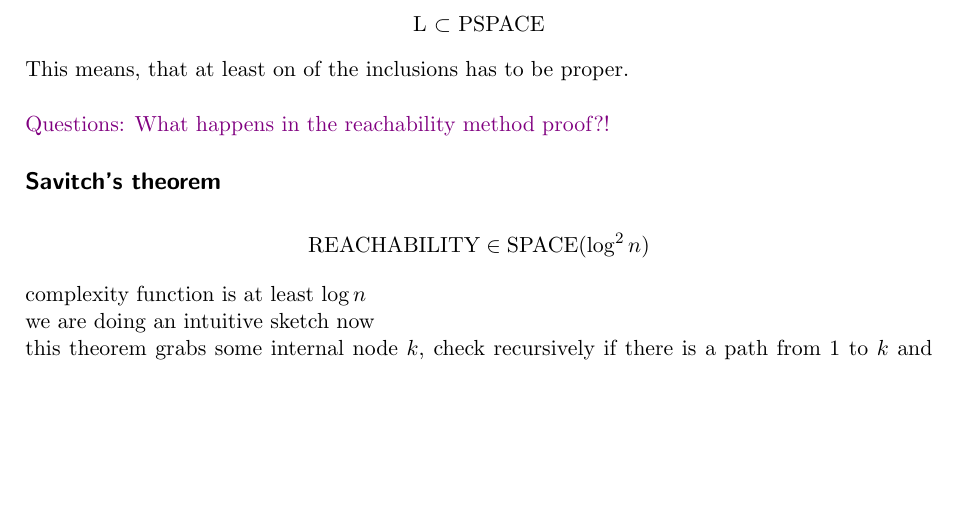
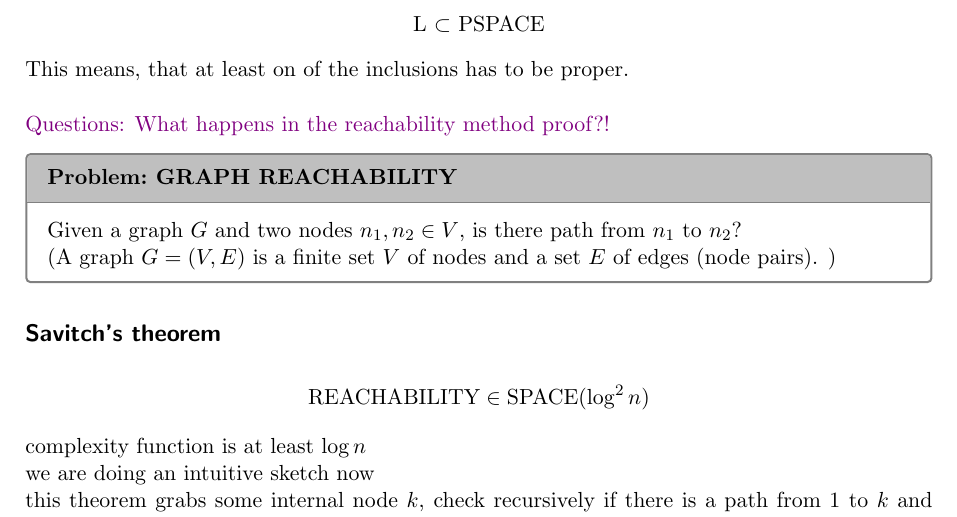
Before and after one commit to Pina-Cola/ComputationalComplexity_Summaries, a LaTeX document (summary_3/summary_3.tex): part of page 2 of 3 before the commit and part of page 2 of 4 after it, cut so that both start at the same text, the shorter picture padded with empty space. Compiled offline with pdfLaTeX.

Commit message:
reachability problems

```diff
--- a/summary_3/summary_3.tex
+++ b/summary_3/summary_3.tex
@@ -25,6 +25,40 @@
   left=2cm, % Left margin
   right=3cm, % Right margin
 }
+
+\usepackage[framemethod=TikZ]{mdframed}
+
+% Style %
+\mdfdefinestyle{enviStyle}{
+   innertopmargin = 10pt,
+  linewidth      = 1pt,
+  frametitlerule = true,
+  roundcorner    = 2pt%
+}
+
+
+
+
+
+\newenvironment{CountingDefinition}[2][]{%
+   \ifstrempty{#1}%
+   {\mdfsetup{%
+      frametitle={{\strut Problem~}}}
+   }%
+   {\mdfsetup{%
+      frametitle={{\strut Problem:~#1}}}%
+   }%
+   \mdfsetup{
+      nobreak                   = true,
+     linecolor                 = gray,
+    frametitlebackgroundcolor = gray!50,
+    style                     = enviStyle
+   }
+   \begin{mdframed}[]\relax%
+   \label{#2}}{\end{mdframed}}
+
+
+
 
 \ohead{\\
 Pina Kolling\\
@@ -109,7 +143,14 @@ This means, that at least on of the inclusions has to be proper.
 \color{black}
 
 
+%-------------------------------------------------------------------
 
+
+\begin{CountingDefinition}[GRAPH REACHABILITY]{def:validLabelPlacement}
+Given a graph $G$ and two nodes $n_1, n_2 \in V$, is there  path from $n_1$ to $n_2$?
+
+(A graph $G=(V, E)$ is a finite set $V$ of nodes and a set $E$ of edges (node pairs). )
+\end{CountingDefinition}
 
 
 %-------------------------------------------------------------------
```
Also changed, not shown: summary_3/summary_3.pdf, 4 other files.
